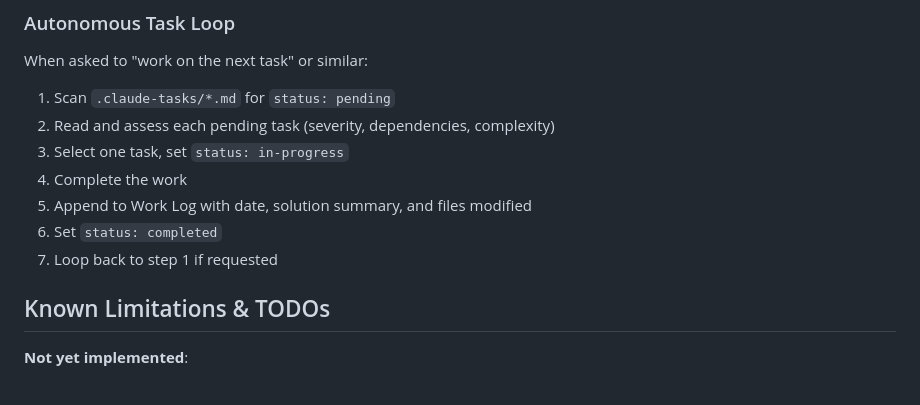
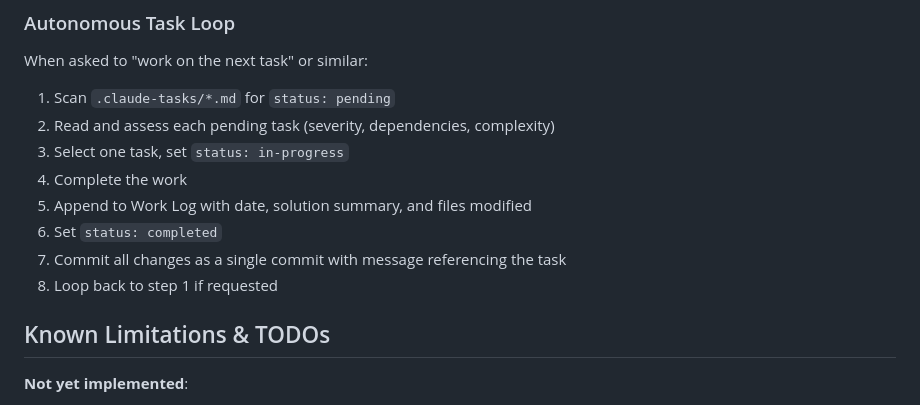
Before and after one commit to bradleyboy/cloister, a Markdown page: CLAUDE.md, the part around the change. Drawn GitHub-style.

Commit message:
Add commit step to autonomous task loop workflow
Completed tasks should now be committed as a single unit of work
with a message referencing the task.

Co-Authored-By: Claude Opus 4.5 <noreply@anthropic.com>

```diff
--- a/CLAUDE.md
+++ b/CLAUDE.md
@@ -126,7 +126,8 @@ When asked to "work on the next task" or similar:
 4. Complete the work
 5. Append to Work Log with date, solution summary, and files modified
 6. Set `status: completed`
-7. Loop back to step 1 if requested
+7. Commit all changes as a single commit with message referencing the task
+8. Loop back to step 1 if requested
 
 ## Known Limitations & TODOs
 
```
